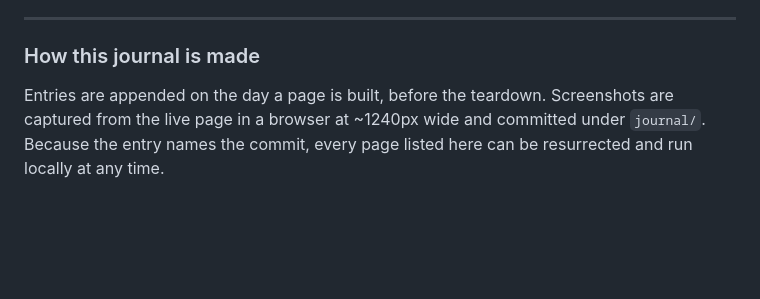
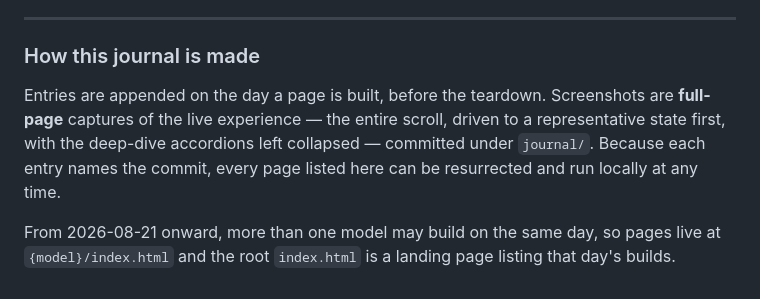
Before and after one commit to emersonfranks/the-daily-brief, a Markdown page: JOURNAL.md, the part around the change printed below. Rendered like a GitHub page; blank space fills up the shorter version.

```diff
--- a/JOURNAL.md
+++ b/JOURNAL.md
@@ -79,6 +81,10 @@ Force is the variable we feel; geometry is the variable that decides.
 
 ### How this journal is made
 
-Entries are appended on the day a page is built, before the teardown. Screenshots are captured from
-the live page in a browser at ~1240px wide and committed under `journal/`. Because the entry names
-the commit, every page listed here can be resurrected and run locally at any time.
+Entries are appended on the day a page is built, before the teardown. Screenshots are **full-page**
+captures of the live experience — the entire scroll, driven to a representative state first, with the
+deep-dive accordions left collapsed — committed under `journal/`. Because each entry names the
+commit, every page listed here can be resurrected and run locally at any time.
+
+From 2026-08-21 onward, more than one model may build on the same day, so pages live at
+`{model}/index.html` and the root `index.html` is a landing page listing that day's builds.
```
Also changed, not shown: other parts of JOURNAL.md (+4 -2 lines), AGENTS.md (+10 -3 lines), journal/2026-08-20-a-door-is-not-wide-in-metres.png, journal/2026-08-21-six-is-break-even.png, 3 other files.
